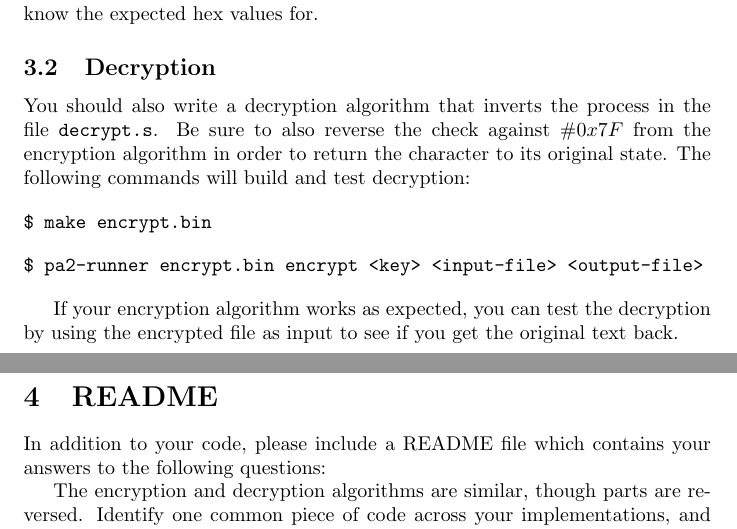
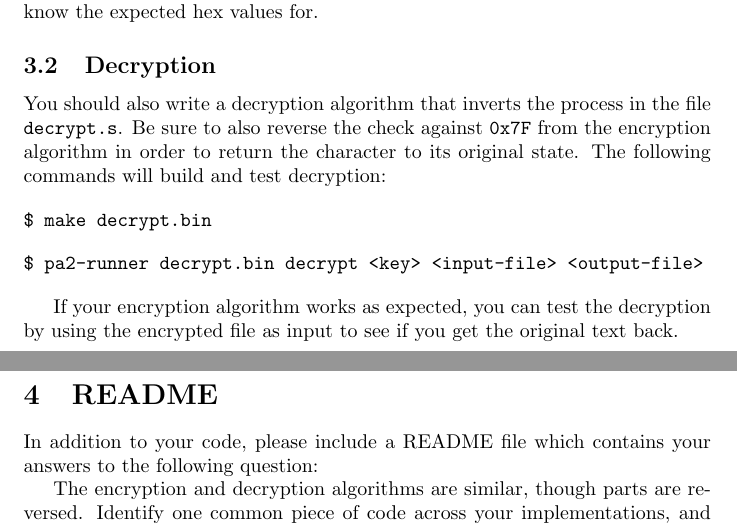
Before and after one commit to ucsd-cse30-f17/pa2-public, a LaTeX document (description.tex): two parts of pages 4 and 5 of 5, joined at a grey line, cut so that both start at the same text. Compiled offline with pdfLaTeX.

Commit message:
updated description

```diff
--- a/description.tex
+++ b/description.tex
@@ -209,16 +209,16 @@ hand first, and know the expected hex values for.
 \subsection{Decryption}
 
 You should also write a decryption algorithm that inverts the process in the
-file \texttt{decrypt.s}. Be sure to also reverse the check against $\#0x7F$
+file \texttt{decrypt.s}. Be sure to also reverse the check against {\tt 0x7F}
 from the encryption algorithm in order to return the character to its original
 state. The following commands will build and test decryption:
 
 \begin{verbatim}
-$ make encrypt.bin
+$ make decrypt.bin
 \end{verbatim}
 
 \begin{verbatim}
-$ pa2-runner encrypt.bin encrypt <key> <input-file> <output-file>
+$ pa2-runner decrypt.bin decrypt <key> <input-file> <output-file>
 \end{verbatim}
 
 If your encryption algorithm works as expected, you can test the decryption by
@@ -227,7 +227,7 @@ using the encrypted file as input to see if you get the original text back.
 \section{README}
 
 In addition to your code, please include a README file which contains your
-answers to the following questions:
+answers to the following question:
 
 The encryption and decryption algorithms are similar, though parts are
 reversed. Identify one common piece of code across your implementations, and
```
Also changed, not shown: description.pdf.
